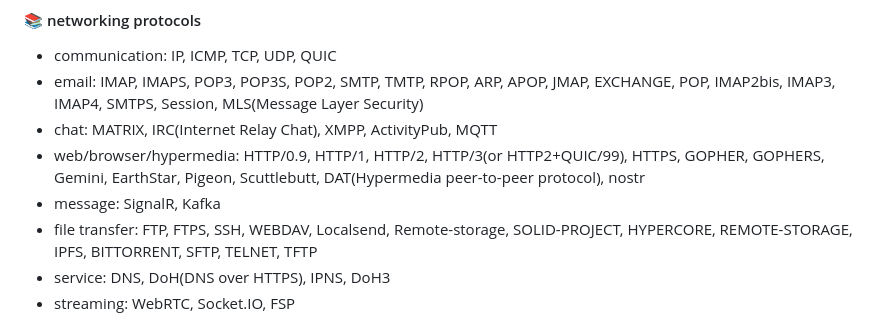
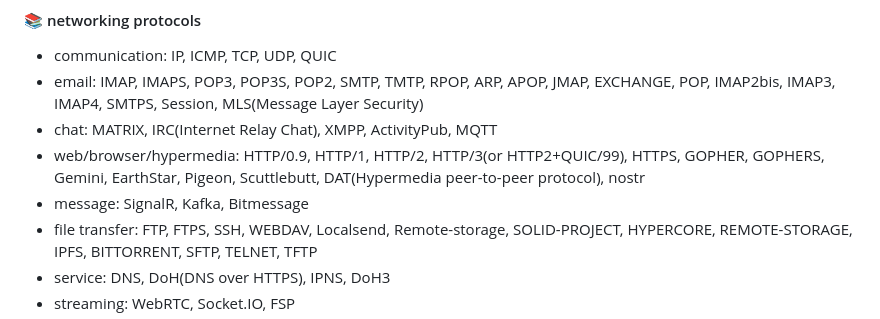
Before and after one commit to 0o9mVd5qF835M1C66LtB9iHQ1IrxpPPM7BXX33h/commandslinux, a Markdown page: README.md, the part around the change. Drawn GitHub-style.

```diff
--- a/README.md
+++ b/README.md
@@ -52,7 +52,7 @@ Dependencies: jQuery and Bootstrap 5.
 - email: IMAP, IMAPS, POP3, POP3S, POP2, SMTP, TMTP, RPOP, ARP, APOP, JMAP, EXCHANGE, POP, IMAP2bis, IMAP3, IMAP4, SMTPS, Session, MLS(Message Layer Security)
 - chat: MATRIX, IRC(Internet Relay Chat), XMPP, ActivityPub, MQTT
 - web/browser/hypermedia: HTTP/0.9, HTTP/1, HTTP/2, HTTP/3(or HTTP2+QUIC/99), HTTPS, GOPHER, GOPHERS, Gemini, EarthStar, Pigeon, Scuttlebutt, DAT(Hypermedia peer-to-peer protocol), nostr
-- message: SignalR, Kafka
+- message: SignalR, Kafka, Bitmessage
 - file transfer: FTP, FTPS, SSH, WEBDAV, Localsend, Remote-storage, SOLID-PROJECT, HYPERCORE, REMOTE-STORAGE, IPFS, BITTORRENT, SFTP, TELNET, TFTP
 - service: DNS, DoH(DNS over HTTPS), IPNS, DoH3
 - streaming: WebRTC, Socket.IO, FSP
```
